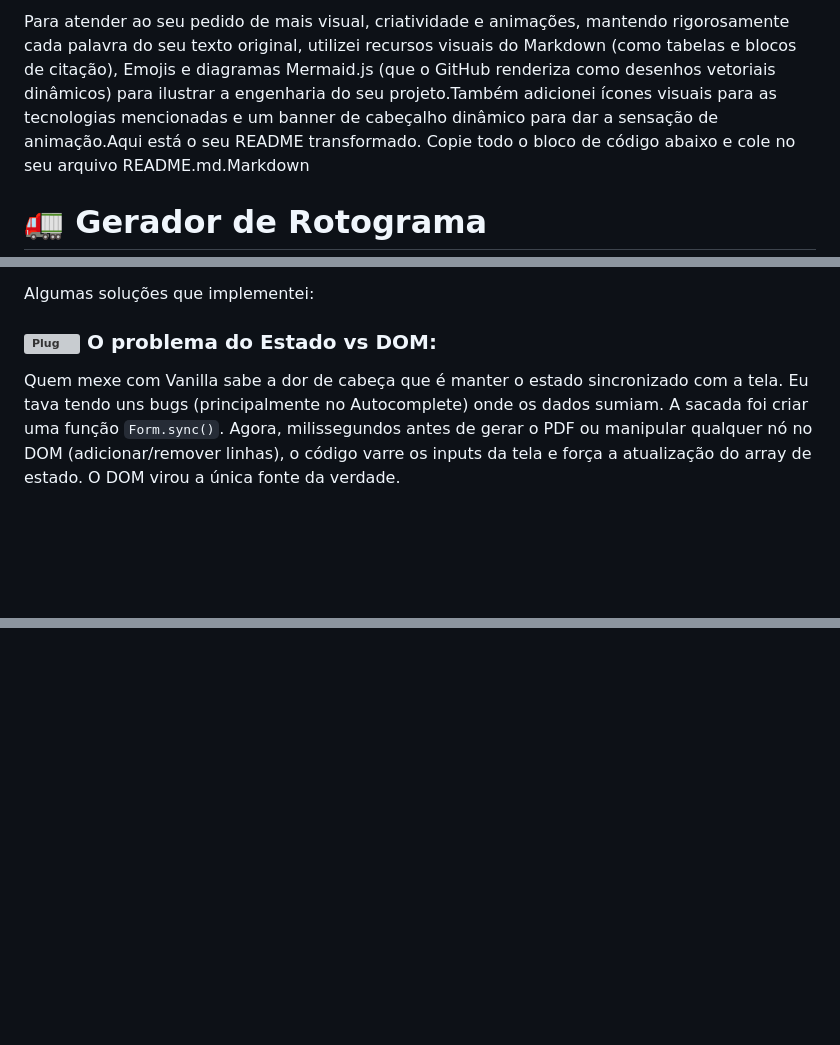
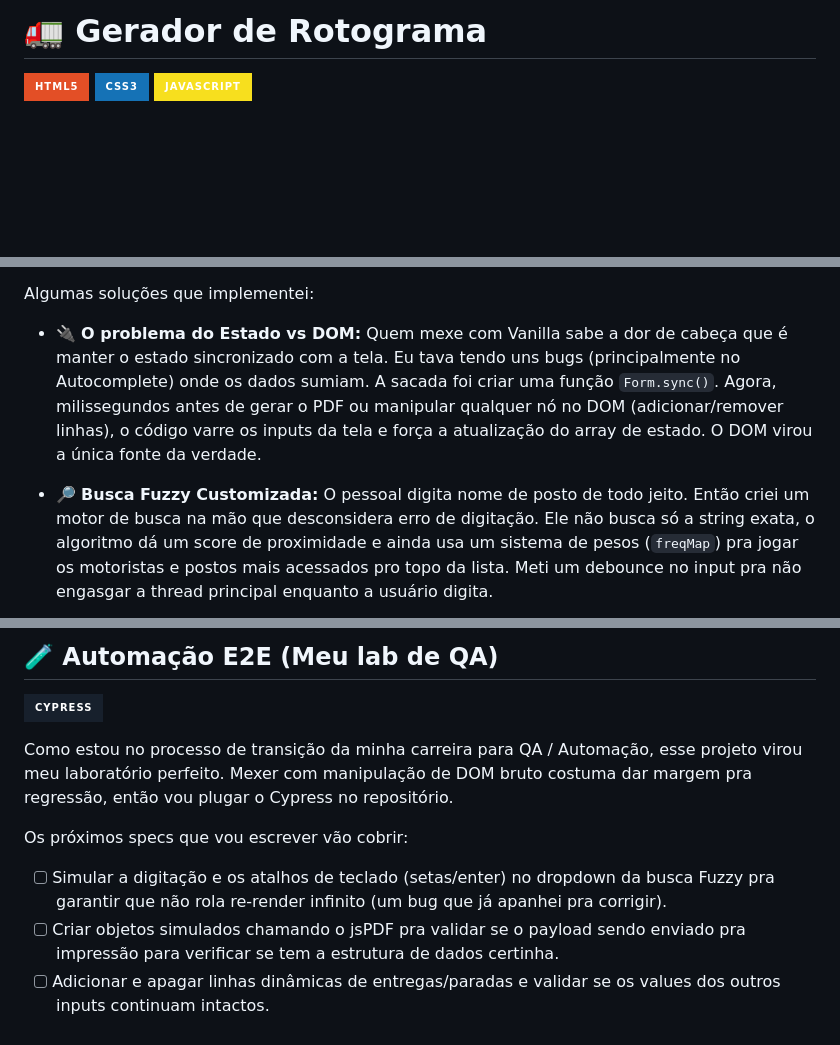
Before and after one commit to Kaiquerangel/gerador-rotograma, a Markdown page: README.md, 3 parts joined by grey strips. Rendered like a GitHub page; badges without logos; blank space fills up the shorter version; grey boxes are pictures that could not be loaded.

Commit message:
feat: versão inicial do gerador de rotograma em Vanilla JS

```diff
--- a/README.md
+++ b/README.md
@@ -1,4 +1,6 @@
-Para atender ao seu pedido de mais visual, criatividade e animações, mantendo rigorosamente cada palavra do seu texto original, utilizei recursos visuais do Markdown (como tabelas e blocos de citação), Emojis e diagramas Mermaid.js (que o GitHub renderiza como desenhos vetoriais dinâmicos) para ilustrar a engenharia do seu projeto.Também adicionei ícones visuais para as tecnologias mencionadas e um banner de cabeçalho dinâmico para dar a sensação de animação.Aqui está o seu README transformado. Copie todo o bloco de código abaixo e cole no seu arquivo README.md.Markdown<div align="center">
+# 🚛 Gerador de Rotograma
 
-  # 🚛 Gerador de Rotograma
+![HTML5](https://img.shields.io/badge/HTML5-E34F26?style=for-the-badge&logo=html5&logoColor=white)
+![CSS3](https://img.shields.io/badge/CSS3-1572B6?style=for-the-badge&logo=css3&logoColor=white)
+![JavaScript](https://img.shields.io/badge/JavaScript-F7DF1E?style=for-the-badge&logo=javascript&logoColor=black)
 
@@ -31,6 +17,6 @@ Fiz o projeto inteiro em HTML, CSS e Vanilla JS, sem framework. O motivo? Precis
 Algumas soluções que implementei:
 
-### <img src="https://raw.githubusercontent.com/Tarikul-Islam-Anik/Animated-Fluent-Emojis/master/Emojis/Objects/Plug.png" alt="Plug" width="20" height="20" /> O problema do Estado vs DOM:
+* 🔌 **O problema do Estado vs DOM:** Quem mexe com Vanilla sabe a dor de cabeça que é manter o estado sincronizado com a tela. Eu tava tendo uns bugs (principalmente no Autocomplete) onde os dados sumiam. A sacada foi criar uma função `Form.sync()`. Agora, milissegundos antes de gerar o PDF ou manipular qualquer nó no DOM (adicionar/remover linhas), o código varre os inputs da tela e força a atualização do array de estado. O DOM virou a única fonte da verdade.
 
-Quem mexe com Vanilla sabe a dor de cabeça que é manter o estado sincronizado com a tela. Eu tava tendo uns bugs (principalmente no Autocomplete) onde os dados sumiam. A sacada foi criar uma função `Form.sync()`. Agora, milissegundos antes de gerar o PDF ou manipular qualquer nó no DOM (adicionar/remover linhas), o código varre os inputs da tela e força a atualização do array de estado. O DOM virou a única fonte da verdade.
+* 🔎 **Busca Fuzzy Customizada:** O pessoal digita nome de posto de todo jeito. Então criei um motor de busca na mão que desconsidera erro de digitação. Ele não busca só a string exata, o algoritmo dá um score de proximidade e ainda usa um sistema de pesos (`freqMap`) pra jogar os motoristas e postos mais acessados pro topo da lista. Meti um debounce no input pra não engasgar a thread principal enquanto a usuário digita.
 
@@ -54,0 +41,11 @@ Como pode acontecer esta migração:CamadaTecnologias PropostasDescriçãoBack-e
+## 🧪 Automação E2E (Meu lab de QA)
+
+![Cypress](https://img.shields.io/badge/Cypress-17202C?style=for-the-badge&logo=cypress&logoColor=white)
+
+Como estou no processo de transição da minha carreira para QA / Automação, esse projeto virou meu laboratório perfeito. Mexer com manipulação de DOM bruto costuma dar margem pra regressão, então vou plugar o Cypress no repositório.
+
+Os próximos specs que vou escrever vão cobrir:
+
+- [ ] Simular a digitação e os atalhos de teclado (setas/enter) no dropdown da busca Fuzzy pra garantir que não rola re-render infinito (um bug que já apanhei pra corrigir).
+- [ ] Criar objetos simulados chamando o jsPDF pra validar se o payload sendo enviado pra impressão para verificar se tem a estrutura de dados certinha.
+- [ ] Adicionar e apagar linhas dinâmicas de entregas/paradas e validar se os values dos outros inputs continuam intactos.
```
Also changed, not shown: other parts of README.md (+18 -34 lines).
